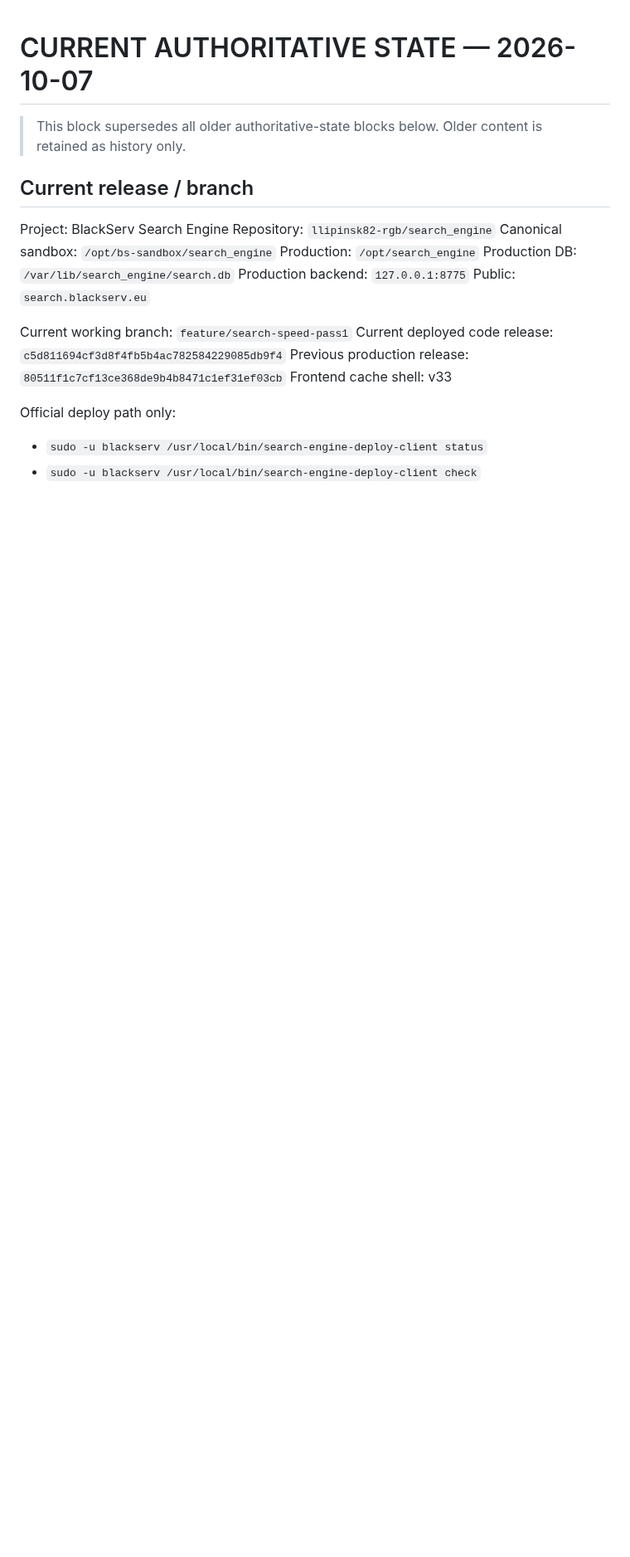
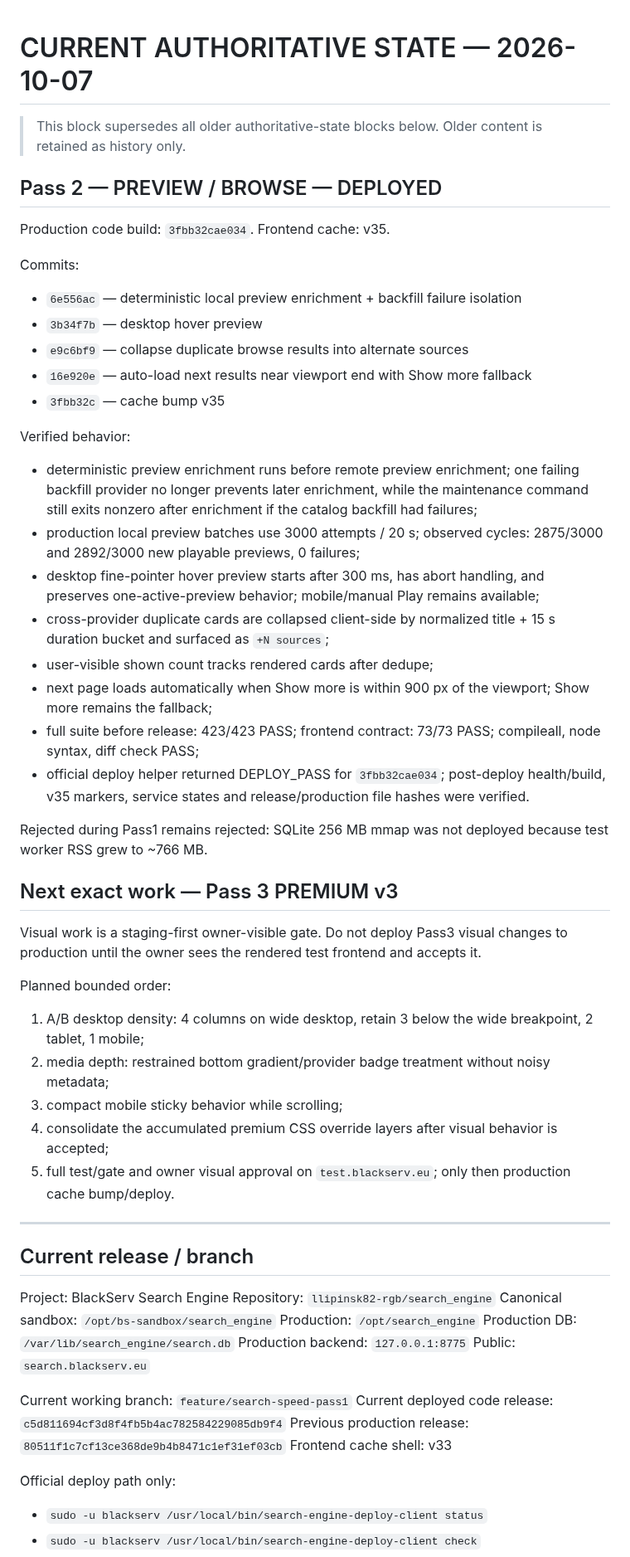
Before and after one commit to llipinsk82-rgb/search_engine, a Markdown page: docs/SEARCH_ENGINE_HANDOFF.md, the part around the change. Shown at 83% size. GitHub-like rendering; blank space fills up the shorter version.

Commit message:
docs: hand off preview browse pass2

```diff
--- a/docs/SEARCH_ENGINE_HANDOFF.md
+++ b/docs/SEARCH_ENGINE_HANDOFF.md
@@ -1,6 +1,42 @@
 # CURRENT AUTHORITATIVE STATE — 2026-10-07
 
 > This block supersedes all older authoritative-state blocks below. Older content is retained as history only.
+
+## Pass 2 — PREVIEW / BROWSE — DEPLOYED
+
+Production code build: `3fbb32cae034`. Frontend cache: v35.
+
+Commits:
+- `6e556ac` — deterministic local preview enrichment + backfill failure isolation
+- `3b34f7b` — desktop hover preview
+- `e9c6bf9` — collapse duplicate browse results into alternate sources
+- `16e920e` — auto-load next results near viewport end with Show more fallback
+- `3fbb32c` — cache bump v35
+
+Verified behavior:
+- deterministic preview enrichment runs before remote preview enrichment; one failing backfill provider no longer prevents later enrichment, while the maintenance command still exits nonzero after enrichment if the catalog backfill had failures;
+- production local preview batches use 3000 attempts / 20 s; observed cycles: 2875/3000 and 2892/3000 new playable previews, 0 failures;
+- desktop fine-pointer hover preview starts after 300 ms, has abort handling, and preserves one-active-preview behavior; mobile/manual Play remains available;
+- cross-provider duplicate cards are collapsed client-side by normalized title + 15 s duration bucket and surfaced as `+N sources`;
+- user-visible shown count tracks rendered cards after dedupe;
+- next page loads automatically when Show more is within 900 px of the viewport; Show more remains the fallback;
+- full suite before release: 423/423 PASS; frontend contract: 73/73 PASS; compileall, node syntax, diff check PASS;
+- official deploy helper returned DEPLOY_PASS for `3fbb32cae034`; post-deploy health/build, v35 markers, service states and release/production file hashes were verified.
+
+Rejected during Pass1 remains rejected: SQLite 256 MB mmap was not deployed because test worker RSS grew to ~766 MB.
+
+## Next exact work — Pass 3 PREMIUM v3
+
+Visual work is a staging-first owner-visible gate. Do not deploy Pass3 visual changes to production until the owner sees the rendered test frontend and accepts it.
+
+Planned bounded order:
+1. A/B desktop density: 4 columns on wide desktop, retain 3 below the wide breakpoint, 2 tablet, 1 mobile;
+2. media depth: restrained bottom gradient/provider badge treatment without noisy metadata;
+3. compact mobile sticky behavior while scrolling;
+4. consolidate the accumulated premium CSS override layers after visual behavior is accepted;
+5. full test/gate and owner visual approval on `test.blackserv.eu`; only then production cache bump/deploy.
+
+---
 
 ## Current release / branch
 
```
